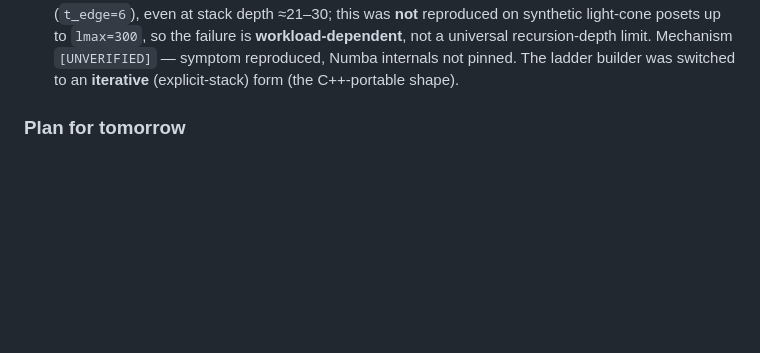
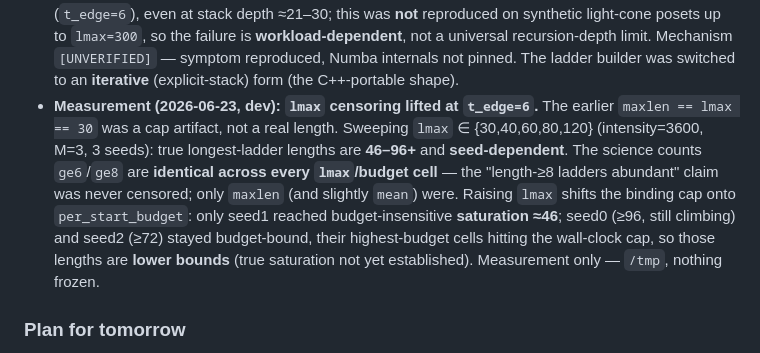
Before and after one commit to nacho09021973/nachocausal, a Markdown page: README.md, the part around the change. Rendered like a GitHub page; blank space fills up the shorter version.

Commit message:
README: record lmax-censoring measurement at t_edge=6 (dev, 2026-06-23)
The earlier maxlen==lmax==30 was an lmax-cap artifact. lmax sweep
{30..120} (intensity=3600, M=3, 3 seeds): true longest-ladder lengths are
46-96+ and seed-dependent. ge6/ge8 are identical across all lmax/budget
cells (the "length>=8 abundant" claim was never censored; only maxlen/mean
were). Raising lmax shifts the binding cap onto per_start_budget: only
seed1 saturates (~46); seed0 (>=96) and seed2 (>=72) stayed budget-bound,
their top-budget cells hit the wall-clock cap -> lower bounds, not final.
Measurement only (/tmp), nothing frozen.

Co-Authored-By: Claude Opus 4.8 <noreply@anthropic.com>

```diff
--- a/README.md
+++ b/README.md
@@ -76,6 +76,15 @@ deterministic either way). Probes (committed as scoped `dev/` exceptions): `expl
   light-cone posets up to `lmax=300`, so the failure is **workload-dependent**, not a universal
   recursion-depth limit. Mechanism `[UNVERIFIED]` — symptom reproduced, Numba internals not pinned.
   The ladder builder was switched to an **iterative** (explicit-stack) form (the C++-portable shape).
+- **Measurement (2026-06-23, dev): `lmax` censoring lifted at `t_edge=6`.** The earlier
+  `maxlen == lmax == 30` was a cap artifact, not a real length. Sweeping `lmax` ∈ {30,40,60,80,120}
+  (intensity=3600, M=3, 3 seeds): true longest-ladder lengths are **46–96+** and **seed-dependent**.
+  The science counts `ge6`/`ge8` are **identical across every `lmax`/budget cell** — the "length-≥8
+  ladders abundant" claim was never censored; only `maxlen` (and slightly `mean`) were. Raising `lmax`
+  shifts the binding cap onto `per_start_budget`: only seed1 reached budget-insensitive **saturation
+  ≈46**; seed0 (≥96, still climbing) and seed2 (≥72) stayed budget-bound, their highest-budget cells
+  hitting the wall-clock cap, so those lengths are **lower bounds** (true saturation not yet
+  established). Measurement only — `/tmp`, nothing frozen.
 
 ### Plan for tomorrow
 
```
